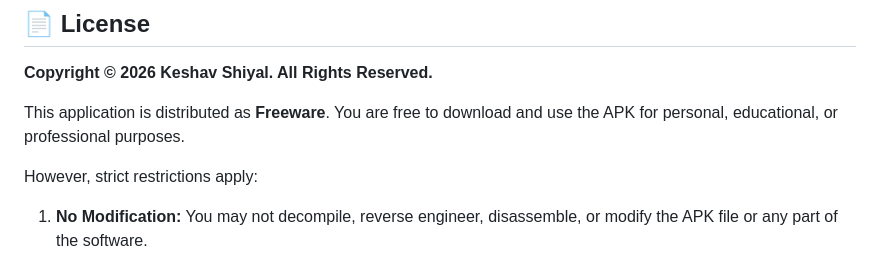
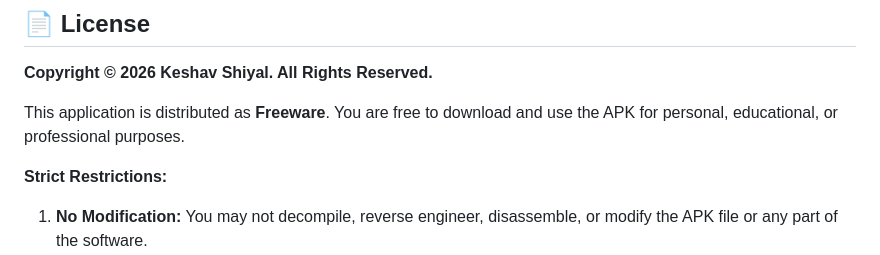
Before and after one commit to Ishan2805/Trainee-Manager-Pro, a Markdown page: README.md, the part around one of its changes. GitHub-like rendering.

```diff
--- a/README.md
+++ b/README.md
@@ -83,7 +79,7 @@ By using this application, you agree that you are solely responsible for the acc
 
 This application is distributed as **Freeware**. You are free to download and use the APK for personal, educational, or professional purposes.
 
-However, strict restrictions apply:
+**Strict Restrictions:**
 1.  **No Modification:** You may not decompile, reverse engineer, disassemble, or modify the APK file or any part of the software.
 2.  **No Redistribution:** You may not host or redistribute this application on other websites or platforms without explicit written permission.
 3.  **No Commercial Sale:** You may not sell, rent, or lease this application.
```
Also changed, not shown: other parts of README.md (+5 -9 lines).
